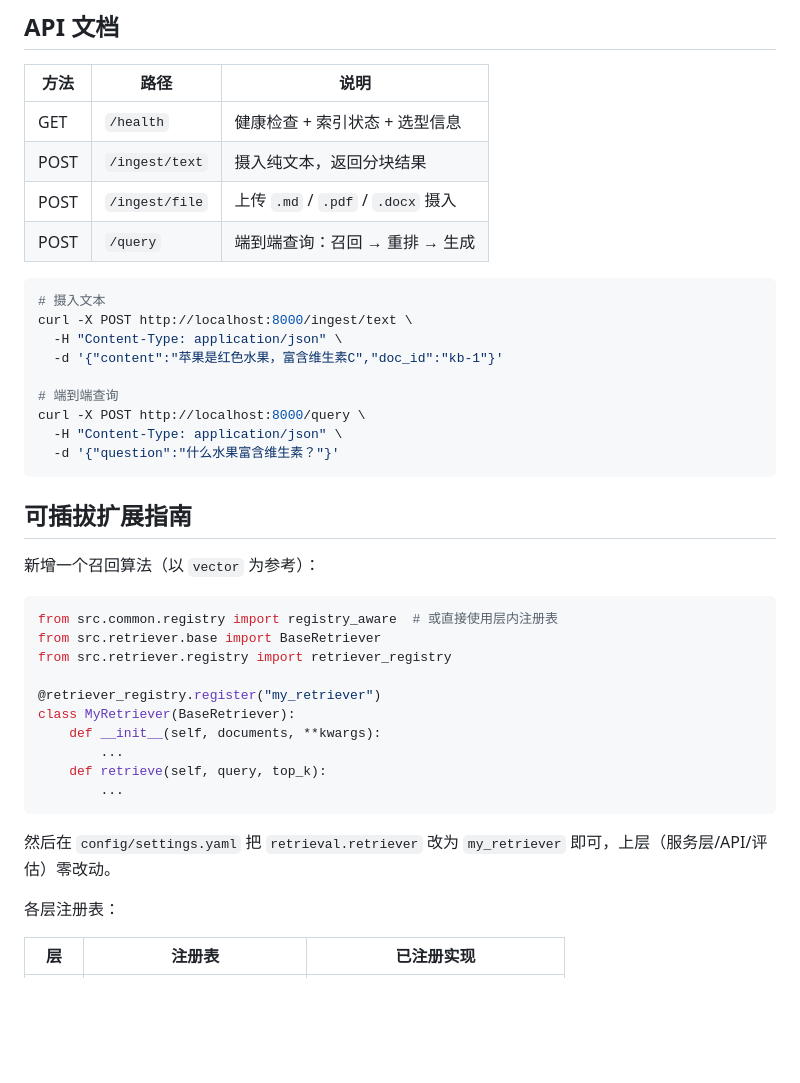
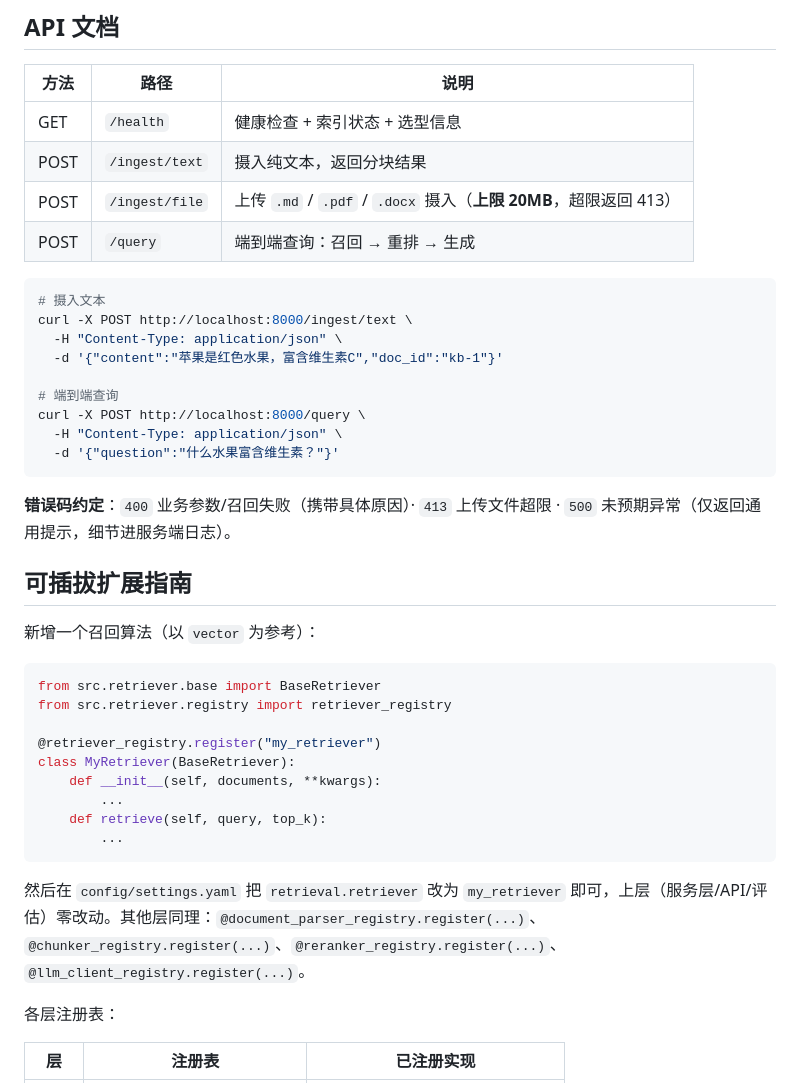
Before and after one commit to DevinHeCoder/rag_engine, a Markdown page: README.md, the part around one of its changes. Rendered like a GitHub page; blank space fills up the shorter version.

````diff
--- a/README.md
+++ b/README.md
@@ -99,7 +103,7 @@ docker run -p 8000:8000 -e RAG_LLM_API_KEY=sk-xxx rag-engine
 |---|---|---|
 | GET | `/health` | 健康检查 + 索引状态 + 选型信息 |
 | POST | `/ingest/text` | 摄入纯文本，返回分块结果 |
-| POST | `/ingest/file` | 上传 `.md` / `.pdf` / `.docx` 摄入 |
+| POST | `/ingest/file` | 上传 `.md` / `.pdf` / `.docx` 摄入（**上限 20MB**，超限返回 413） |
 | POST | `/query` | 端到端查询：召回 → 重排 → 生成 |
 
 ```bash
@@ -114,12 +118,13 @@ curl -X POST http://localhost:8000/query \
   -d '{"question":"什么水果富含维生素？"}'
 ```
 
+**错误码约定**：`400` 业务参数/召回失败（携带具体原因）· `413` 上传文件超限 · `500` 未预期异常（仅返回通用提示，细节进服务端日志）。
+
 ## 可插拔扩展指南
 
 新增一个召回算法（以 `vector` 为参考）：
 
 ```python
-from src.common.registry import registry_aware  # 或直接使用层内注册表
 from src.retriever.base import BaseRetriever
 from src.retriever.registry import retriever_registry
 
@@ -131,7 +136,7 @@ class MyRetriever(BaseRetriever):
         ...
 ```
 
-然后在 `config/settings.yaml` 把 `retrieval.retriever` 改为 `my_retriever` 即可，上层（服务层/API/评估）零改动。
+然后在 `config/settings.yaml` 把 `retrieval.retriever` 改为 `my_retriever` 即可，上层（服务层/API/评估）零改动。其他层同理：`@document_parser_registry.register(...)`、`@chunker_registry.register(...)`、`@reranker_registry.register(...)`、`@llm_client_registry.register(...)`。
 
 各层注册表：
 
````
Also changed, not shown: other parts of README.md (+45 -17 lines).
